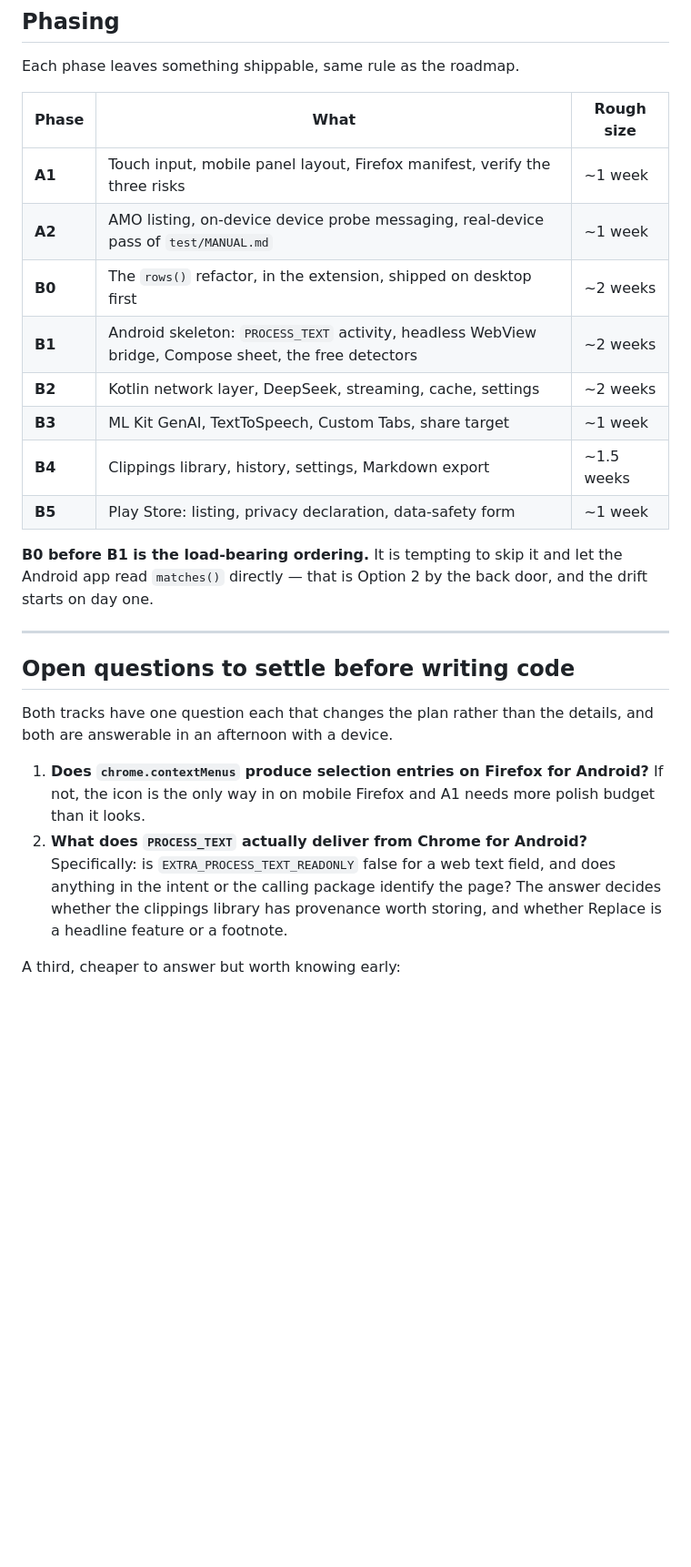
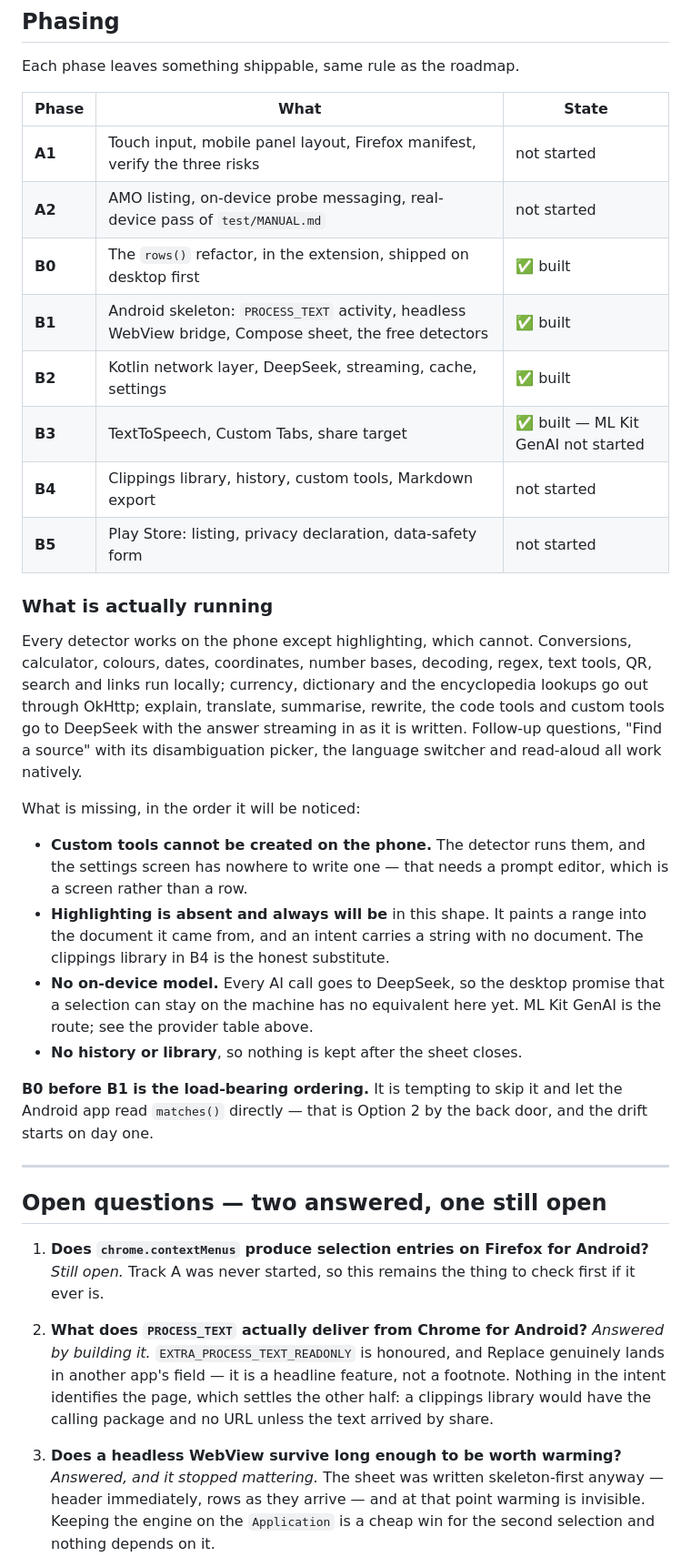
Before and after one commit to NeedMeSomeAnimeTiddy/HighlightHelper, a Markdown page: ANDROID.md, the part around one of its changes. Shown at 91% size. Rendered like a GitHub page; blank space fills up the shorter version.

```diff
--- a/ANDROID.md
+++ b/ANDROID.md
@@ -396,16 +411,39 @@ same pattern covers the whole row list rather than one cell. Warm the WebView fr
 
 Each phase leaves something shippable, same rule as the roadmap.
 
-| Phase | What | Rough size |
+| Phase | What | State |
 | --- | --- | --- |
-| **A1** | Touch input, mobile panel layout, Firefox manifest, verify the three risks | ~1 week |
-| **A2** | AMO listing, on-device device probe messaging, real-device pass of `test/MANUAL.md` | ~1 week |
-| **B0** | The `rows()` refactor, in the extension, shipped on desktop first | ~2 weeks |
-| **B1** | Android skeleton: `PROCESS_TEXT` activity, headless WebView bridge, Compose sheet, the free detectors | ~2 weeks |
-| **B2** | Kotlin network layer, DeepSeek, streaming, cache, settings | ~2 weeks |
-| **B3** | ML Kit GenAI, TextToSpeech, Custom Tabs, share target | ~1 week |
-| **B4** | Clippings library, history, settings, Markdown export | ~1.5 weeks |
-| **B5** | Play Store: listing, privacy declaration, data-safety form | ~1 week |
+| **A1** | Touch input, mobile panel layout, Firefox manifest, verify the three risks | not started |
+| **A2** | AMO listing, on-device probe messaging, real-device pass of `test/MANUAL.md` | not started |
+| **B0** | The `rows()` refactor, in the extension, shipped on desktop first | ✅ built |
+| **B1** | Android skeleton: `PROCESS_TEXT` activity, headless WebView bridge, Compose sheet, the free detectors | ✅ built |
+| **B2** | Kotlin network layer, DeepSeek, streaming, cache, settings | ✅ built |
+| **B3** | TextToSpeech, Custom Tabs, share target | ✅ built — ML Kit GenAI not started |
+| **B4** | Clippings library, history, custom tools, Markdown export | not started |
+| **B5** | Play Store: listing, privacy declaration, data-safety form | not started |
+
+### What is actually running
+
+Every detector works on the phone except highlighting, which cannot. Conversions,
+calculator, colours, dates, coordinates, number bases, decoding, regex, text tools, QR,
+search and links run locally; currency, dictionary and the encyclopedia lookups go out
+through OkHttp; explain, translate, summarise, rewrite, the code tools and custom tools
+go to DeepSeek with the answer streaming in as it is written. Follow-up questions,
+"Find a source" with its disambiguation picker, the language switcher and read-aloud all
+work natively.
+
+What is missing, in the order it will be noticed:
+
+- **Custom tools cannot be created on the phone.** The detector runs them, and the
+  settings screen has nowhere to write one — that needs a prompt editor, which is a
+  screen rather than a row.
+- **Highlighting is absent and always will be** in this shape. It paints a range into
+  the document it came from, and an intent carries a string with no document. The
+  clippings library in B4 is the honest substitute.
+- **No on-device model.** Every AI call goes to DeepSeek, so the desktop promise that a
+  selection can stay on the machine has no equivalent here yet. ML Kit GenAI is the
+  route; see the provider table above.
+- **No history or library**, so nothing is kept after the sheet closes.
 
 **B0 before B1 is the load-bearing ordering.** It is tempting to skip it and let the Android
 app read `matches()` directly — that is Option 2 by the back door, and the drift starts on day
@@ -413,17 +451,21 @@ one.
 
 ---
 
-## Open questions to settle before writing code
+## Open questions — two answered, one still open
 
-Both tracks have one question each that changes the plan rather than the details, and both are
-answerable in an afternoon with a device.
+1. **Does `chrome.contextMenus` produce selection entries on Firefox for Android?**
+   *Still open.* Track A was never started, so this remains the thing to check first if
+   it ever is.
 
-1. **Does `chrome.contextMenus` produce selection entries on Firefox for Android?** If not, the
-   icon is the only way in on mobile Firefox and A1 needs more polish budget than it looks.
-2. **What does `PROCESS_TEXT` actually deliver from Chrome for Android?** Specifically: is
-   `EXTRA_PROCESS_TEXT_READONLY` false for a web text field, and does anything in the intent or
-   the calling package identify the page? The answer decides whether the clippings library has
-   provenance worth storing, and whether Replace is a headline feature or a footnote.
+2. **What does `PROCESS_TEXT` actually deliver from Chrome for Android?**
+   *Answered by building it.* `EXTRA_PROCESS_TEXT_READONLY` is honoured, and Replace
+   genuinely lands in another app's field — it is a headline feature, not a footnote.
+   Nothing in the intent identifies the page, which settles the other half: a clippings
+   library would have the calling package and no URL unless the text arrived by share.
 
-A third, cheaper to answer but worth knowing early:
+3. **Does a headless WebView survive long enough to be worth warming?**
+   *Answered, and it stopped mattering.* The sheet was written skeleton-first anyway —
+   header immediately, rows as they arrive — and at that point warming is invisible.
+   Keeping the engine on the `Application` is a cheap win for the second selection and
+   nothing depends on it.
 
```
Also changed, not shown: other parts of ANDROID.md (+32 -13 lines), README.md (+5 -0 lines).
